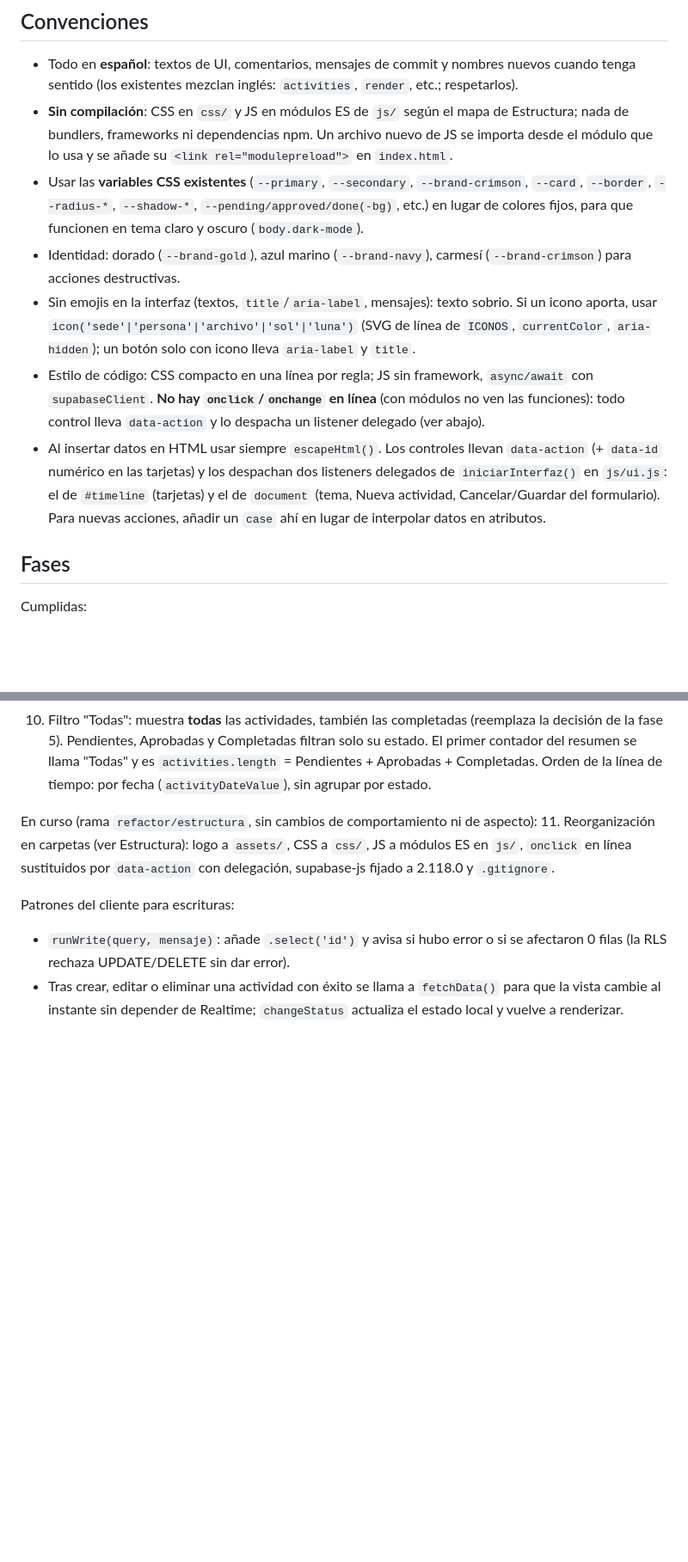
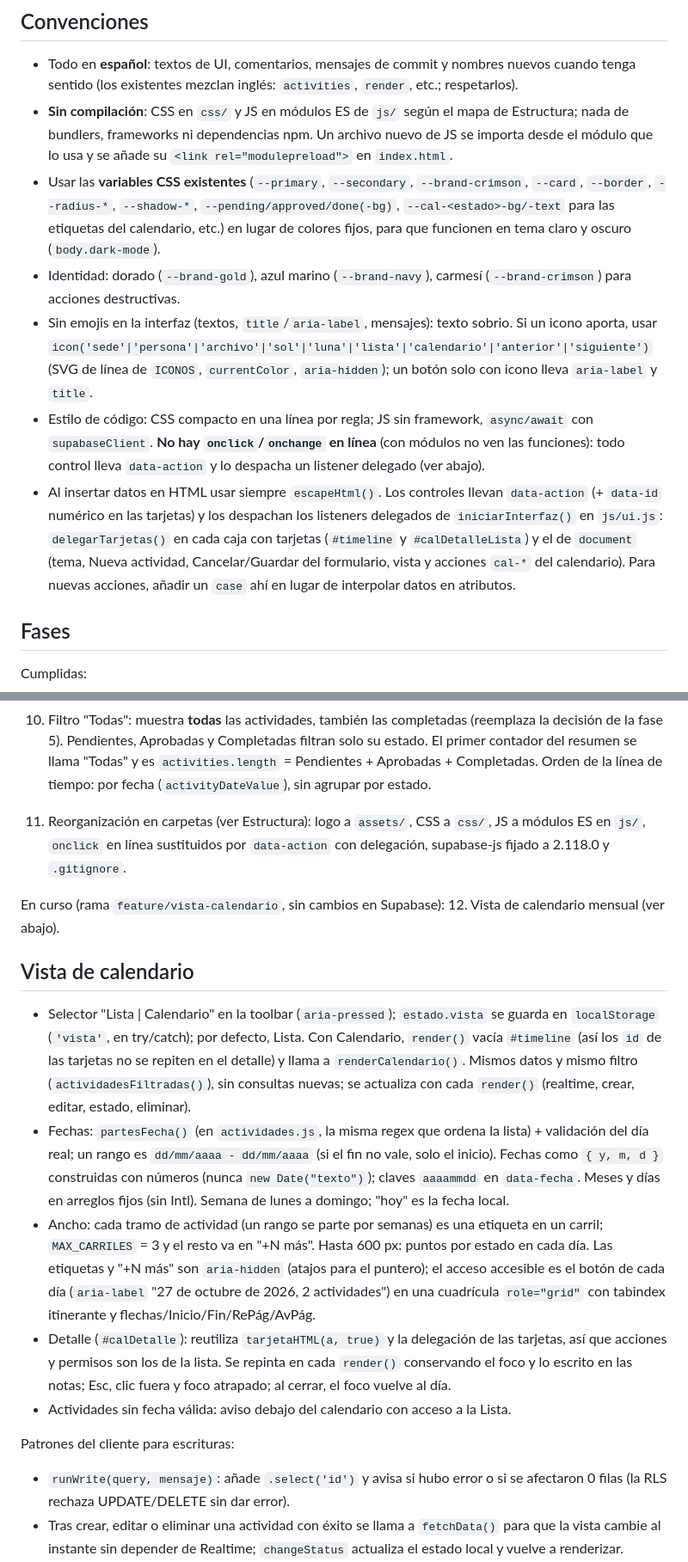
Before and after one commit to HernandoGalvis0210/cronograma-universidad, a Markdown page: CLAUDE.md, 2 parts joined by grey strips. Shown at 86% size. Rendered like a GitHub page; blank space fills up the shorter version.

Commit message:
Documenta la vista de calendario en CLAUDE.md
Co-Authored-By: Claude Opus 5.5 <noreply@anthropic.com>

```diff
--- a/CLAUDE.md
+++ b/CLAUDE.md
@@ -95,11 +97,11 @@ Canal `realtime_sync` escucha `*` en ambas tablas y vuelve a llamar a `fetchData
 
 - Todo en **español**: textos de UI, comentarios, mensajes de commit y nombres nuevos cuando tenga sentido (los existentes mezclan inglés: `activities`, `render`, etc.; respetarlos).
 - **Sin compilación**: CSS en `css/` y JS en módulos ES de `js/` según el mapa de Estructura; nada de bundlers, frameworks ni dependencias npm. Un archivo nuevo de JS se importa desde el módulo que lo usa y se añade su `<link rel="modulepreload">` en `index.html`.
-- Usar las **variables CSS existentes** (`--primary`, `--secondary`, `--brand-crimson`, `--card`, `--border`, `--radius-*`, `--shadow-*`, `--pending/approved/done(-bg)`, etc.) en lugar de colores fijos, para que funcionen en tema claro y oscuro (`body.dark-mode`).
+- Usar las **variables CSS existentes** (`--primary`, `--secondary`, `--brand-crimson`, `--card`, `--border`, `--radius-*`, `--shadow-*`, `--pending/approved/done(-bg)`, `--cal-<estado>-bg/-text` para las etiquetas del calendario, etc.) en lugar de colores fijos, para que funcionen en tema claro y oscuro (`body.dark-mode`).
 - Identidad: dorado (`--brand-gold`), azul marino (`--brand-navy`), carmesí (`--brand-crimson`) para acciones destructivas.
-- Sin emojis en la interfaz (textos, `title`/`aria-label`, mensajes): texto sobrio. Si un icono aporta, usar `icon('sede'|'persona'|'archivo'|'sol'|'luna')` (SVG de línea de `ICONOS`, `currentColor`, `aria-hidden`); un botón solo con icono lleva `aria-label` y `title`.
+- Sin emojis en la interfaz (textos, `title`/`aria-label`, mensajes): texto sobrio. Si un icono aporta, usar `icon('sede'|'persona'|'archivo'|'sol'|'luna'|'lista'|'calendario'|'anterior'|'siguiente')` (SVG de línea de `ICONOS`, `currentColor`, `aria-hidden`); un botón solo con icono lleva `aria-label` y `title`.
 - Estilo de código: CSS compacto en una línea por regla; JS sin framework, `async/await` con `supabaseClient`. **No hay `onclick`/`onchange` en línea** (con módulos no ven las funciones): todo control lleva `data-action` y lo despacha un listener delegado (ver abajo).
-- Al insertar datos en HTML usar siempre `escapeHtml()`. Los controles llevan `data-action` (+ `data-id` numérico en las tarjetas) y los despachan dos listeners delegados de `iniciarInterfaz()` en `js/ui.js`: el de `#timeline` (tarjetas) y el de `document` (tema, Nueva actividad, Cancelar/Guardar del formulario). Para nuevas acciones, añadir un `case` ahí en lugar de interpolar datos en atributos.
+- Al insertar datos en HTML usar siempre `escapeHtml()`. Los controles llevan `data-action` (+ `data-id` numérico en las tarjetas) y los despachan los listeners delegados de `iniciarInterfaz()` en `js/ui.js`: `delegarTarjetas()` en cada caja con tarjetas (`#timeline` y `#calDetalleLista`) y el de `document` (tema, Nueva actividad, Cancelar/Guardar del formulario, vista y acciones `cal-*` del calendario). Para nuevas acciones, añadir un `case` ahí en lugar de interpolar datos en atributos.
 
 ## Fases
 
@@ -120,8 +122,18 @@ Fusionadas en `main` (el SQL de 7 y 9 hay que aplicarlo a mano en el panel):
 9. Permisos de edición: `supabase/roles-2.sql` (hay que aplicarlo en el panel). En la página, el selector de estado, "Editar actividad" y el campo Estado del formulario solo se renderizan si `canEdit()`; sin rol las actividades nuevas se crean `pending`. Enlaces `target="_blank"` con `rel="noopener noreferrer"`. Validación de subida y `maxlength` en los campos. Pendiente: borrar notas (mover las notas a su propia tabla).
 10. Filtro "Todas": muestra **todas** las actividades, también las completadas (reemplaza la decisión de la fase 5). Pendientes, Aprobadas y Completadas filtran solo su estado. El primer contador del resumen se llama "Todas" y es `activities.length` = Pendientes + Aprobadas + Completadas. Orden de la línea de tiempo: por fecha (`activityDateValue`), sin agrupar por estado.
 
-En curso (rama `refactor/estructura`, sin cambios de comportamiento ni de aspecto):
 11. Reorganización en carpetas (ver Estructura): logo a `assets/`, CSS a `css/`, JS a módulos ES en `js/`, `onclick` en línea sustituidos por `data-action` con delegación, supabase-js fijado a 2.118.0 y `.gitignore`.
+
+En curso (rama `feature/vista-calendario`, sin cambios en Supabase):
+12. Vista de calendario mensual (ver abajo).
+
+## Vista de calendario
+
+- Selector "Lista | Calendario" en la toolbar (`aria-pressed`); `estado.vista` se guarda en `localStorage` (`'vista'`, en try/catch); por defecto, Lista. Con Calendario, `render()` vacía `#timeline` (así los `id` de las tarjetas no se repiten en el detalle) y llama a `renderCalendario()`. Mismos datos y mismo filtro (`actividadesFiltradas()`), sin consultas nuevas; se actualiza con cada `render()` (realtime, crear, editar, estado, eliminar).
+- Fechas: `partesFecha()` (en `actividades.js`, la misma regex que ordena la lista) + validación del día real; un rango es `dd/mm/aaaa - dd/mm/aaaa` (si el fin no vale, solo el inicio). Fechas como `{ y, m, d }` construidas con números (nunca `new Date("texto")`); claves `aaaammdd` en `data-fecha`. Meses y días en arreglos fijos (sin Intl). Semana de lunes a domingo; "hoy" es la fecha local.
+- Ancho: cada tramo de actividad (un rango se parte por semanas) es una etiqueta en un carril; `MAX_CARRILES` = 3 y el resto va en "+N más". Hasta 600 px: puntos por estado en cada día. Las etiquetas y "+N más" son `aria-hidden` (atajos para el puntero); el acceso accesible es el botón de cada día (`aria-label` "27 de octubre de 2026, 2 actividades") en una cuadrícula `role="grid"` con tabindex itinerante y flechas/Inicio/Fin/RePág/AvPág.
+- Detalle (`#calDetalle`): reutiliza `tarjetaHTML(a, true)` y la delegación de las tarjetas, así que acciones y permisos son los de la lista. Se repinta en cada `render()` conservando el foco y lo escrito en las notas; Esc, clic fuera y foco atrapado; al cerrar, el foco vuelve al día.
+- Actividades sin fecha válida: aviso debajo del calendario con acceso a la Lista.
 
 Patrones del cliente para escrituras:
 - `runWrite(query, mensaje)`: añade `.select('id')` y avisa si hubo error o si se afectaron 0 filas (la RLS rechaza UPDATE/DELETE sin dar error).
```
Also changed, not shown: other parts of CLAUDE.md (+4 -2 lines).
